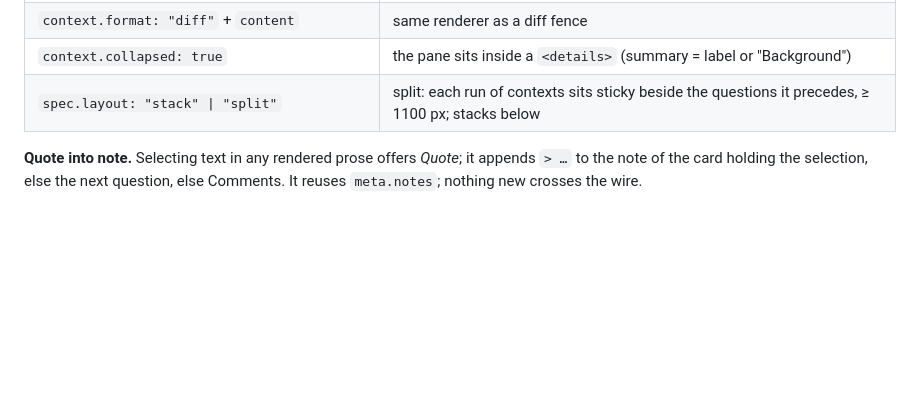
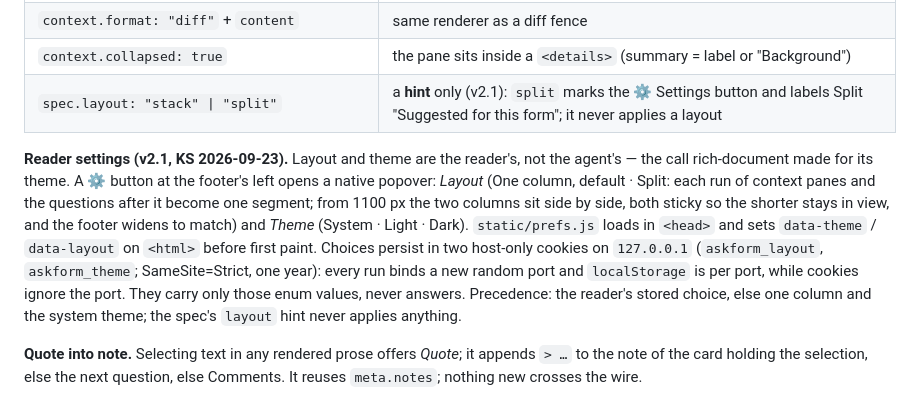
Before and after one commit to Lightbridge-KS/agent-stuff, a Markdown page: docs/ask-form/design.md, the part around the change. Drawn GitHub-style; blank space fills up the shorter version.

Commit message:
docs(ask-form): plan v2.1 reader settings; record the Safari pass
Co-Authored-By: Claude Opus 5.5 <noreply@anthropic.com>

```diff
--- a/docs/ask-form/design.md
+++ b/docs/ask-form/design.md
@@ -212,7 +212,18 @@ fields) — GFM dialect so the record also renders on GitHub and Obsidian:
 | `context.format: "tabs"` + `panels[{label, content}]` (2–6) | tabbed markdown panels |
 | `context.format: "diff"` + `content` | same renderer as a diff fence |
 | `context.collapsed: true` | the pane sits inside a `<details>` (summary = label or "Background") |
-| `spec.layout: "stack" \| "split"` | split: each run of contexts sits sticky beside the questions it precedes, ≥ 1100 px; stacks below |
+| `spec.layout: "stack" \| "split"` | a **hint** only (v2.1): `split` marks the ⚙ Settings button and labels Split "Suggested for this form"; it never applies a layout |
+
+**Reader settings (v2.1, KS 2026-09-23).** Layout and theme are the reader's, not the agent's —
+the call rich-document made for its theme. A ⚙ button at the footer's left opens a native popover:
+*Layout* (One column, default · Split: each run of context panes and the questions after it become
+one segment; from 1100 px the two columns sit side by side, both sticky so the shorter stays in
+view, and the footer widens to match) and *Theme* (System · Light · Dark). `static/prefs.js` loads
+in `<head>` and sets `data-theme` / `data-layout` on `<html>` before first paint. Choices persist in
+two host-only cookies on `127.0.0.1` (`askform_layout`, `askform_theme`; SameSite=Strict, one year):
+every run binds a new random port and `localStorage` is per port, while cookies ignore the port.
+They carry only those enum values, never answers. Precedence: the reader's stored choice, else one
+column and the system theme; the spec's `layout` hint never applies anything.
 
 **Quote into note.** Selecting text in any rendered prose offers *Quote*; it appends `> …` to the
 note of the card holding the selection, else the next question, else Comments. It reuses
```
Also changed, not shown: 1 other file.
